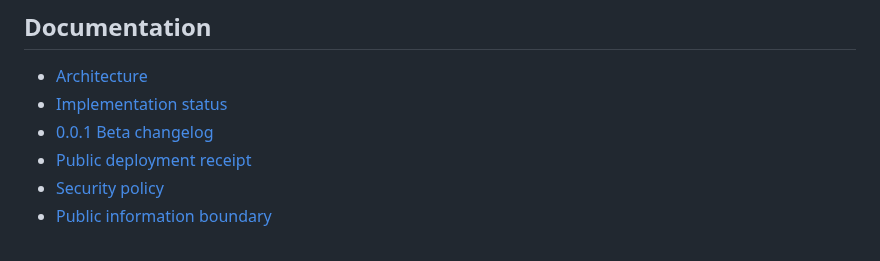
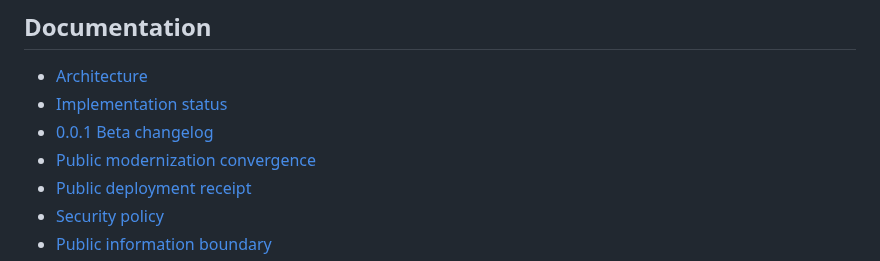
Before and after one commit to 8x8org/8x8-user-edition, a Markdown page: README.md, the part around one of its changes. Drawn GitHub-style.

Commit message:
docs(msg307): modernize README navigation and contributor surface

```diff
--- a/README.md
+++ b/README.md
@@ -103,6 +108,7 @@ The production carrier now passes server-side route and response-header checks f
 - [Architecture](ARCHITECTURE.md)
 - [Implementation status](IMPLEMENTATION_STATUS.md)
 - [0.0.1 Beta changelog](CHANGELOG_0.0.1.md)
+- [Public modernization convergence](docs/PUBLIC_MODERNIZATION_CONVERGENCE_0.0.1.md)
 - [Public deployment receipt](docs/PUBLIC_DEPLOYMENT_RECEIPT_0.0.1.md)
 - [Security policy](SECURITY.md)
 - [Public information boundary](PUBLIC_INFORMATION_BOUNDARY.md)
```
Also changed, not shown: other parts of README.md (+5 -0 lines).
